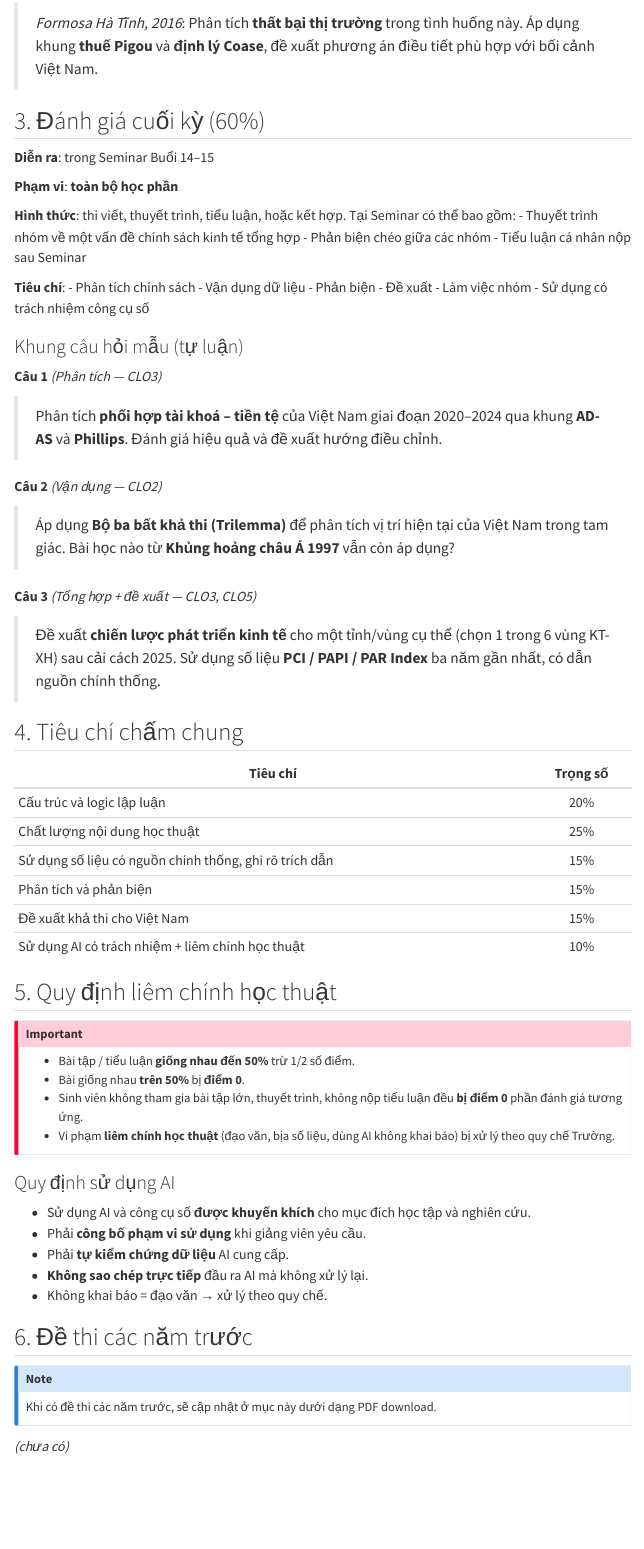
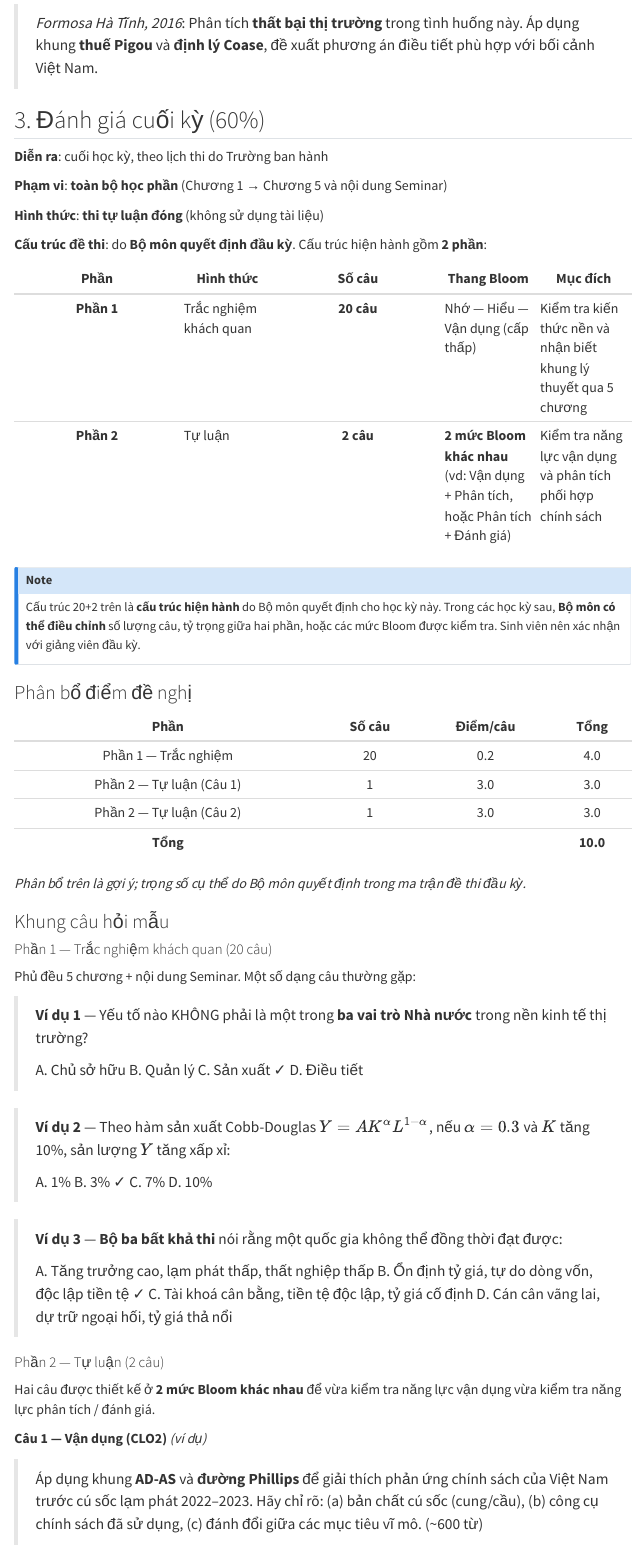
Before and after one commit to dongkien/nlqlkt, a Quarto document (exams/index.qmd): the page in a window 1100 px wide, from 1220 px down before the commit and from 1320 px down after it, so that both start at the same text. Rendered offline with R 4.5, knitr and Pandoc in place of Quarto, with nearby package versions; menus at the side of the page are left out.

Commit message:
Update final exam format: closed-book essay, 20 MCQ + 2 essay (2 Bloom levels)
- Bộ môn quyết định cấu trúc đề thi đầu kỳ
- Cấu trúc hiện hành: 20 trắc nghiệm + 2 tự luận
- 2 câu tự luận ứng với 2 mức Bloom khác nhau (Vận dụng + Phân tích)
- Thêm phân bổ điểm gợi ý + ví dụ trắc nghiệm + tiêu chí chấm tự luận

```diff
--- a/exams/index.qmd
+++ b/exams/index.qmd
@@ -43,33 +43,59 @@
 
 ## 3. Đánh giá cuối kỳ (60%)
 
-**Diễn ra**: trong Seminar Buổi 14–15
+**Diễn ra**: cuối học kỳ, theo lịch thi do Trường ban hành
 
-**Phạm vi**: **toàn bộ học phần**
+**Phạm vi**: **toàn bộ học phần** (Chương 1 → Chương 5 và nội dung Seminar)
 
-**Hình thức**: thi viết, thuyết trình, tiểu luận, hoặc kết hợp. Tại Seminar có thể bao gồm:
-- Thuyết trình nhóm về một vấn đề chính sách kinh tế tổng hợp
-- Phản biện chéo giữa các nhóm
-- Tiểu luận cá nhân nộp sau Seminar
+**Hình thức**: **thi tự luận đóng** (không sử dụng tài liệu)
 
-**Tiêu chí**:
-- Phân tích chính sách
-- Vận dụng dữ liệu
-- Phản biện
-- Đề xuất
-- Làm việc nhóm
-- Sử dụng có trách nhiệm công cụ số
+**Cấu trúc đề thi**: do **Bộ môn quyết định đầu kỳ**. Cấu trúc hiện hành gồm **2 phần**:
 
-### Khung câu hỏi mẫu (tự luận)
+| Phần | Hình thức | Số câu | Thang Bloom | Mục đích |
+|:---:|---|:---:|---|---|
+| **Phần 1** | Trắc nghiệm khách quan | **20 câu** | Nhớ — Hiểu — Vận dụng (cấp thấp) | Kiểm tra kiến thức nền và nhận biết khung lý thuyết qua 5 chương |
+| **Phần 2** | Tự luận | **2 câu** | **2 mức Bloom khác nhau** (vd: Vận dụng + Phân tích, hoặc Phân tích + Đánh giá) | Kiểm tra năng lực vận dụng và phân tích phối hợp chính sách |
 
-**Câu 1** *(Phân tích — CLO3)*
+::: {.callout-note}
+Cấu trúc 20+2 trên là **cấu trúc hiện hành** do Bộ môn quyết định cho học kỳ này. Trong các học kỳ sau, **Bộ môn có thể điều chỉnh** số lượng câu, tỷ trọng giữa hai phần, hoặc các mức Bloom được kiểm tra. Sinh viên nên xác nhận với giảng viên đầu kỳ.
+:::
 
-> Phân tích **phối hợp tài khoá – tiền tệ** của Việt Nam giai đoạn 2020–2024 qua khung **AD-AS** và **Phillips**. Đánh giá hiệu quả và đề xuất hướng điều chỉnh.
+### Phân bổ điểm đề nghị
 
-**Câu 2** *(Vận dụng — CLO2)*
+| Phần | Số câu | Điểm/câu | Tổng |
+|:---:|:---:|:---:|:---:|
+| Phần 1 — Trắc nghiệm | 20 | 0.2 | 4.0 |
+| Phần 2 — Tự luận (Câu 1) | 1 | 3.0 | 3.0 |
+| Phần 2 — Tự luận (Câu 2) | 1 | 3.0 | 3.0 |
+| **Tổng** | | | **10.0** |
 
-> Áp dụng **Bộ ba bất khả thi (Trilemma)** để phân tích vị trí hiện tại của Việt Nam trong tam giác. Bài học nào từ **Khủng hoảng châu Á 1997** vẫn còn áp dụng?
+*Phân bổ trên là gợi ý; trọng số cụ thể do Bộ môn quyết định trong ma trận đề thi đầu kỳ.*
 
-**Câu 3** *(Tổng hợp + đề xuất — CLO3, CLO5)*
+### Khung câu hỏi mẫu
 
-> Đề xuất **chiến lược phát triển kinh tế** cho một tỉnh/vùng cụ thể (chọn 1 trong 6 vùng KT-XH) sau cải cách 2025. Sử dụng số liệu **PCI / PAPI / PAR Index** ba năm gần nhất, có dẫn nguồn chính thống.
+#### Phần 1 — Trắc nghiệm khách quan (20 câu)
+
+Phủ đều 5 chương + nội dung Seminar. Một số dạng câu thường gặp:
+
+> **Ví dụ 1** — Yếu tố nào KHÔNG phải là một trong **ba vai trò Nhà nước** trong nền kinh tế thị trường?
+>
+> A. Chủ sở hữu  B. Quản lý  C. Sản xuất ✓  D. Điều tiết
+
+> **Ví dụ 2** — Theo hàm sản xuất Cobb-Douglas \\(Y = AK^\\alpha L^{1-\\alpha}\\), nếu \\(\\alpha = 0.3\\) và \\(K\\) tăng 10%, sản lượng \\(Y\\) tăng xấp xỉ:
+>
+> A. 1%  B. 3% ✓  C. 7%  D. 10%
+
+> **Ví dụ 3** — **Bộ ba bất khả thi** nói rằng một quốc gia không thể đồng thời đạt được:
+>
+> A. Tăng trưởng cao, lạm phát thấp, thất nghiệp thấp
+> B. Ổn định tỷ giá, tự do dòng vốn, độc lập tiền tệ ✓
+> C. Tài khoá cân bằng, tiền tệ độc lập, tỷ giá cố định
+> D. Cán cân vãng lai, dự trữ ngoại hối, tỷ giá thả nổi
+
+#### Phần 2 — Tự luận (2 câu)
+
+Hai câu được thiết kế ở **2 mức Bloom khác nhau** để vừa kiểm tra năng lực vận dụng vừa kiểm tra năng lực phân tích / đánh giá.
+
+**Câu 1 — Vận dụng (CLO2)** *(ví dụ)*
+
+> Áp dụng khung **AD-AS** và **đường Phillips** để giải thích phản ứng chính sách của Việt Nam trước cú sốc lạm phát 2022–2023. Hãy chỉ rõ: (a) bản chất cú sốc (cung/cầu), (b) công cụ chính sách đã sử dụng, (c) đánh đổi giữa các mục tiêu vĩ mô. (~600 từ)
```
Also changed, not shown: syllabus.qmd (+1 -1 lines), exams/index.qmd (16 more changed lines).
